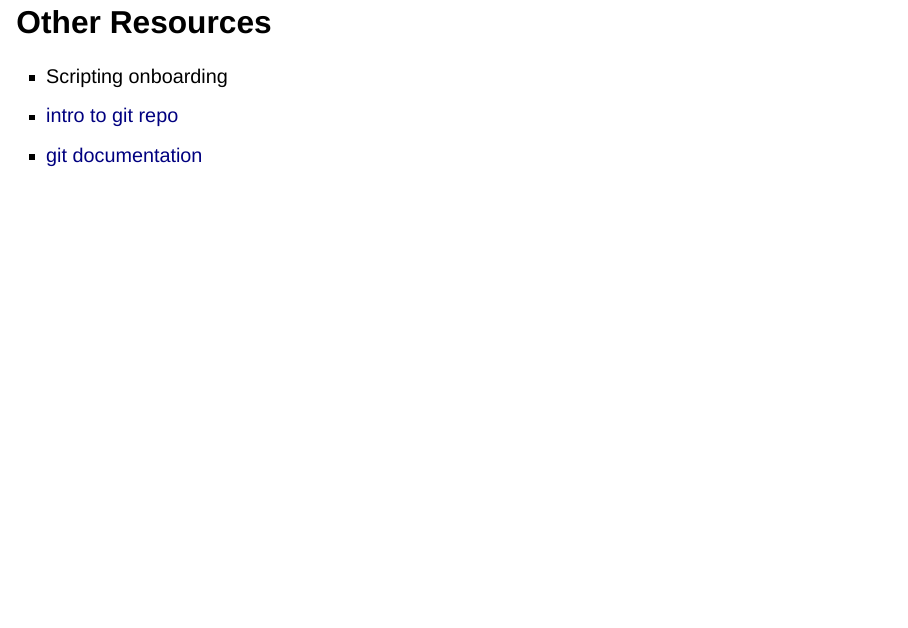
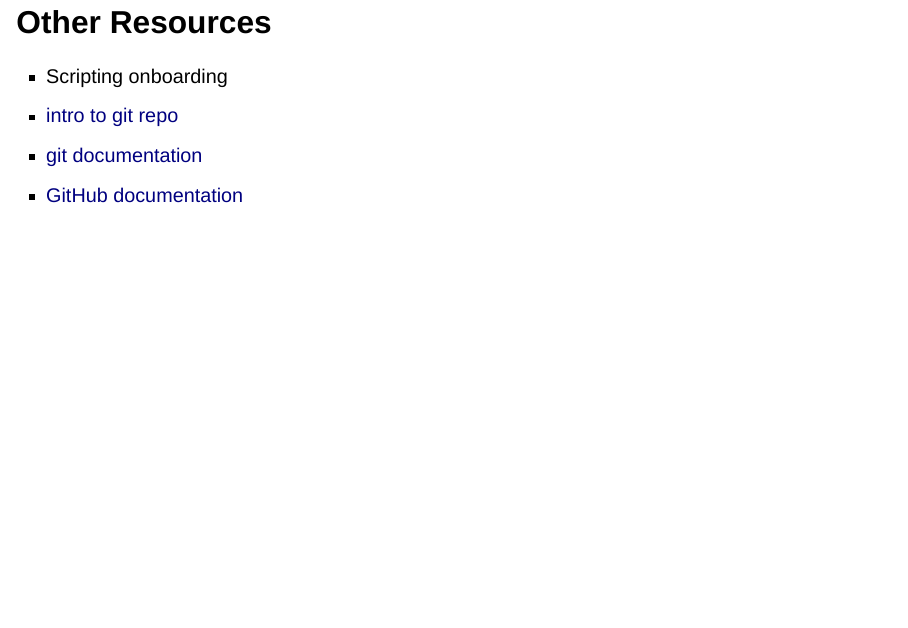
Before and after one commit to TomSha/git_cop_presentation, a Quarto document (github_presentation.qmd): page 2 of 10. Rendered offline with R 4.5, knitr and Pandoc in place of Quarto, with nearby package versions; drawn as Slidy slides in place of the format the file asks for.

Commit message:
update resources page

```diff
--- a/github_presentation.qmd
+++ b/github_presentation.qmd
@@ -15,6 +15,7 @@ format:
 - Scripting onboarding
 - [intro to git repo](https://github.com/ncl-icb-analytics/intro_to_git)
 - [git documentation](https://git-scm.com/book/en/v2/Getting-Started-About-Version-Control)
+- [GitHub documentation](https://docs.github.com/en/get-started)
 
 
 ## Reproducible Analytical Pipelines
```
